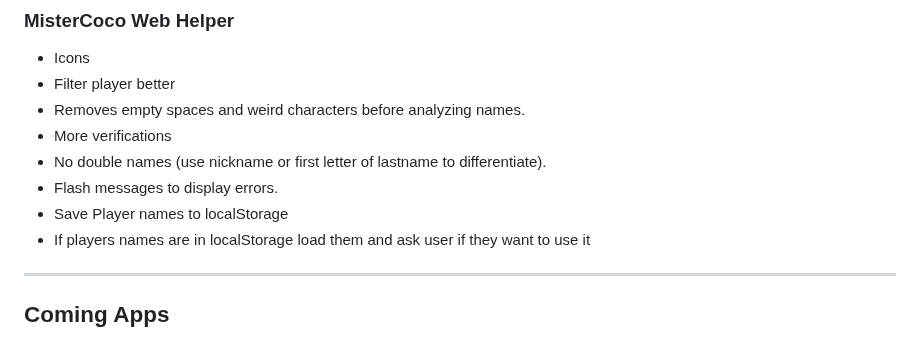
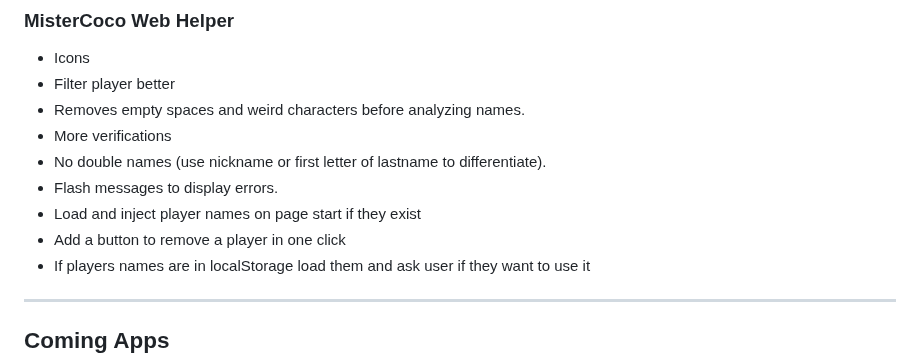
Before and after one commit to rekky1aws/wii-menu-recreation, a Markdown page: TODO.md, the part around the change. Drawn GitHub-style.

Commit message:
TODO Update

```diff
--- a/TODO.md
+++ b/TODO.md
@@ -98,7 +98,8 @@
  + More verifications
   + No double names (use nickname or first letter of lastname to differentiate).
  + Flash messages to display errors.
- + Save Player names to localStorage
+ + Load and inject player names on page start if they exist
+ + Add a button to remove a player in one click
  + If players names are in localStorage load them  and ask user if they want to use it
 
 ---
```
